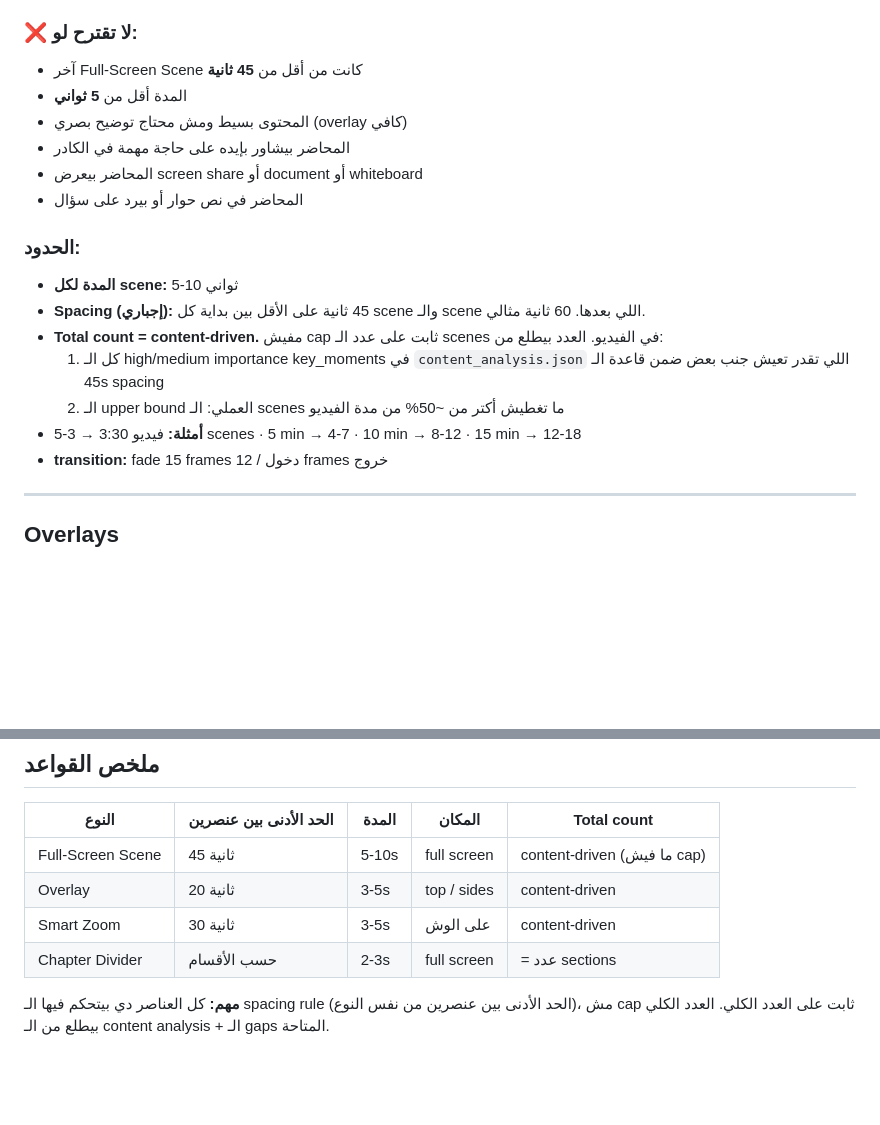
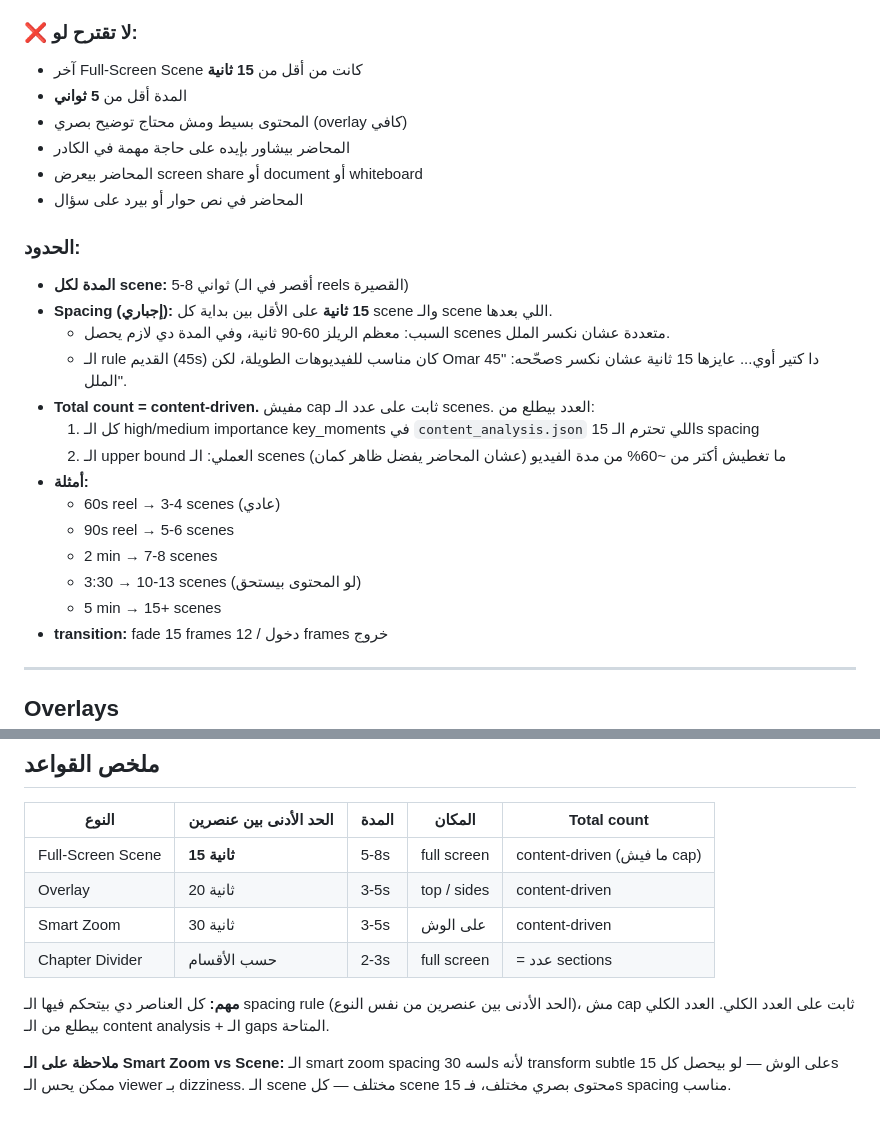
Before and after one commit to omarabdo516/video-editor-ai-agent, a Markdown page: docs/scene-validation-rules.md, 2 parts joined by grey strips. Rendered like a GitHub page; blank space fills up the shorter version.

Commit message:
docs: tighten scene spacing from 45s to 15s for short reels
User: "45s دا كتير أوي بما ان معظم الفيديوهات بتكون دقيقة ل دقيقة ونص
عايزها مثلا 15 ثانية عشان نكسر الملل"

Most of Omar's reels are 60-90s. Old 45s spacing allowed only 1-2 scenes
per reel — not enough variety. New rule: 15s minimum between scene
starts, 5-8s scene duration (was 5-10s).

- Smart zoom spacing STAYS at 30s (subtle transforms would feel dizzy
  at 15s) and overlay at 20s. Only full-screen scene rule changed.
- Updated example table: 60s reel → 3-4 scenes, 90s → 5-6, 3:30 → 10-13.
- Updated feedback/style_evolution.md entry to reflect both rules.

Co-Authored-By: Claude Opus 4.6 (1M context) <noreply@anthropic.com>

```diff
--- a/docs/scene-validation-rules.md
+++ b/docs/scene-validation-rules.md
@@ -14,7 +14,7 @@
 - Audio energy عالية في النقطة دي
 
 ### ❌ لا تقترح لو:
-- آخر Full-Screen Scene كانت من أقل من **45 ثانية**
+- آخر Full-Screen Scene كانت من أقل من **15 ثانية**
 - المدة أقل من **5 ثواني**
 - المحتوى بسيط ومش محتاج توضيح بصري (overlay كافي)
 - المحاضر بيشاور بإيده على حاجة مهمة في الكادر
@@ -22,12 +22,19 @@
 - المحاضر في نص حوار أو بيرد على سؤال
 
 ### الحدود:
-- **المدة لكل scene:** 5-10 ثواني
-- **Spacing (إجباري):** 45 ثانية على الأقل بين بداية كل scene والـ scene اللي بعدها. 60 ثانية مثالي.
-- **Total count = content-driven.** مفيش cap ثابت على عدد الـ scenes في الفيديو. العدد بيطلع من:
-  1. كل الـ high/medium importance key_moments في `content_analysis.json` اللي تقدر تعيش جنب بعض ضمن قاعدة الـ 45s spacing
-  2. الـ upper bound العملي: الـ scenes ما تغطيش أكتر من ~50% من مدة الفيديو
-- **أمثلة:** فيديو 3:30 → 3-5 scenes · 5 min → 4-7 · 10 min → 8-12 · 15 min → 12-18
+- **المدة لكل scene:** 5-8 ثواني (أقصر في الـ reels القصيرة)
+- **Spacing (إجباري):** **15 ثانية** على الأقل بين بداية كل scene والـ scene اللي بعدها.
+  - السبب: معظم الريلز 60-90 ثانية، وفي المدة دي لازم يحصل scenes متعددة عشان نكسر الملل.
+  - الـ rule القديم (45s) كان مناسب للفيديوهات الطويلة، لكن Omar صحّحه: "45s دا كتير أوي... عايزها 15 ثانية عشان نكسر الملل".
+- **Total count = content-driven.** مفيش cap ثابت على عدد الـ scenes. العدد بيطلع من:
+  1. كل الـ high/medium importance key_moments في `content_analysis.json` اللي تحترم الـ 15s spacing
+  2. الـ upper bound العملي: الـ scenes ما تغطيش أكتر من ~60% من مدة الفيديو (عشان المحاضر يفضل ظاهر كمان)
+- **أمثلة:**
+  - 60s reel → 3-4 scenes (عادي)
+  - 90s reel → 5-6 scenes
+  - 2 min → 7-8 scenes
+  - 3:30 → 10-13 scenes (لو المحتوى بيستحق)
+  - 5 min → 15+ scenes
 - **transition:** fade 15 frames دخول / 12 frames خروج
 
 ---
@@ -90,9 +97,11 @@
 
 | النوع | الحد الأدنى بين عنصرين | المدة | المكان | Total count |
 |-------|----------------------|-------|--------|-------------|
-| Full-Screen Scene | 45 ثانية | 5-10s | full screen | content-driven (ما فيش cap) |
+| Full-Screen Scene | **15 ثانية** | 5-8s | full screen | content-driven (ما فيش cap) |
 | Overlay | 20 ثانية | 3-5s | top / sides | content-driven |
 | Smart Zoom | 30 ثانية | 3-5s | على الوش | content-driven |
 | Chapter Divider | حسب الأقسام | 2-3s | full screen | = عدد sections |
 
 **مهم:** كل العناصر دي بيتحكم فيها الـ spacing rule (الحد الأدنى بين عنصرين من نفس النوع)، مش cap ثابت على العدد الكلي. العدد الكلي بيطلع من الـ content analysis + الـ gaps المتاحة.
+
+**ملاحظة على الـ Smart Zoom vs Scene:** الـ smart zoom spacing لسه 30s لأنه transform subtle على الوش — لو بيحصل كل 15s ممكن يحس الـ viewer بـ dizziness. الـ scene مختلف — كل scene محتوى بصري مختلف، فـ 15s spacing مناسب.
```
Also changed, not shown: feedback/style_evolution.md (+8 -4 lines).
